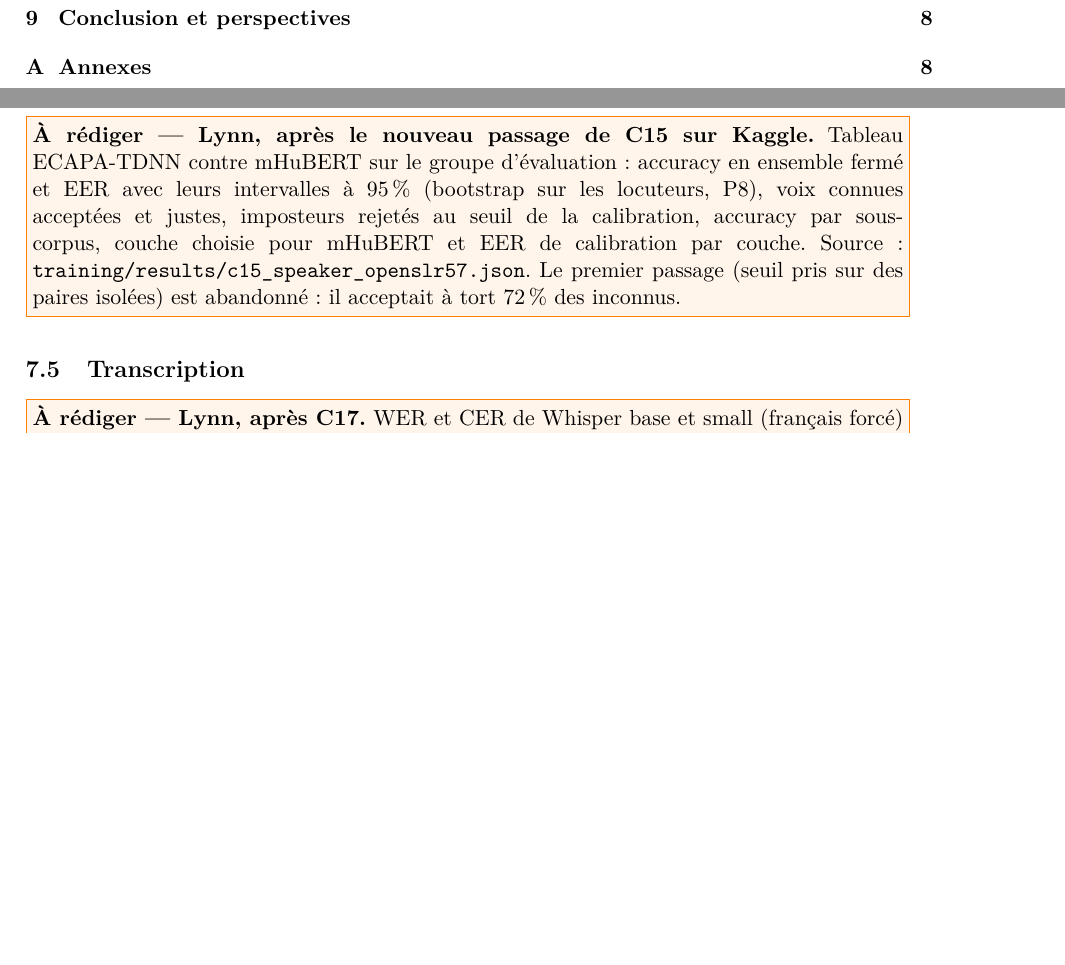
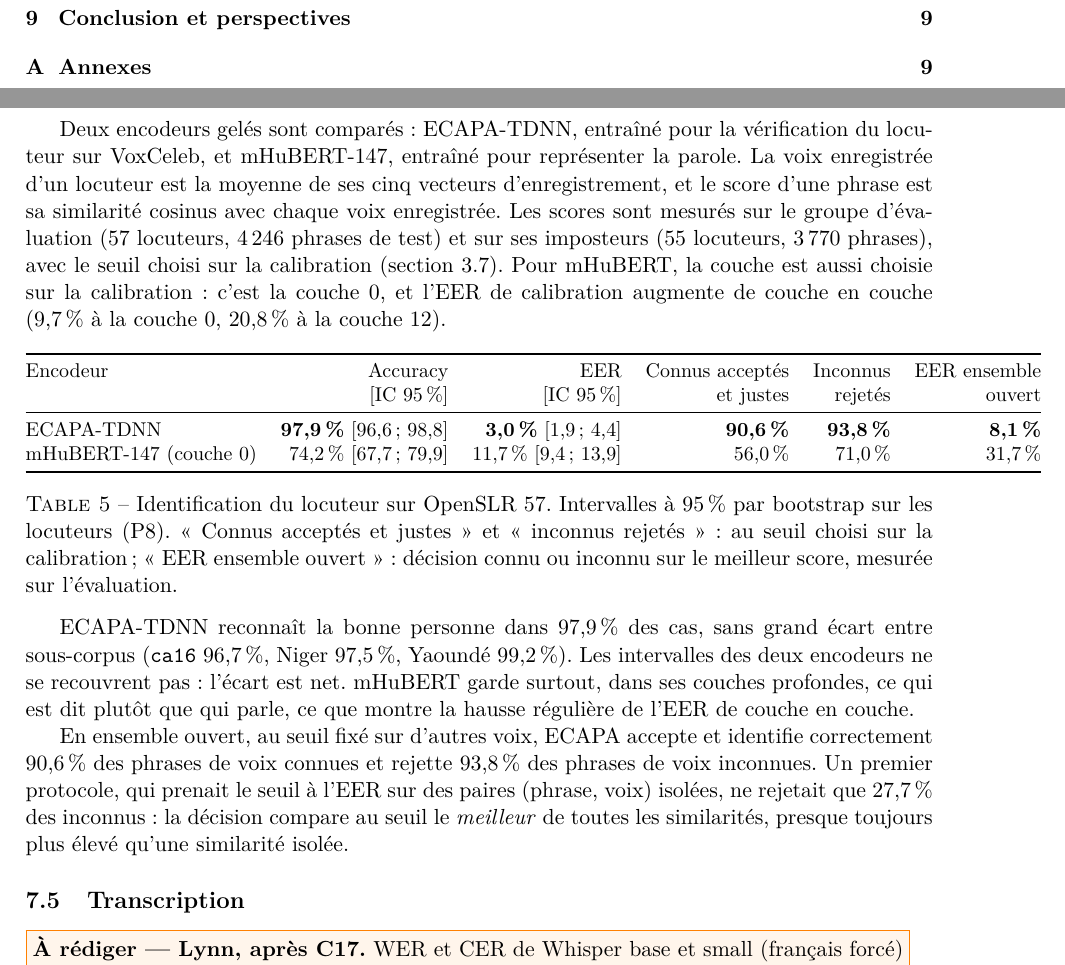
Before and after one commit to mentalist011101/TP_SIGNAL_DS, a LaTeX paper (report/main.tex, which reads report/sections/07_resultats.tex): two parts of pages 2 and 8 of 8 before the commit and two parts of pages 2 and 8 of 9 after it, joined at a grey line, cut so that both start at the same text, the shorter picture padded with empty space. Compiled offline with pdfLaTeX.

Commit message:
exp(training): résultats corrigés de l'identification du locuteur et mise à jour du rapport et de la fiche (C15)

```diff
--- a/report/sections/07_resultats.tex
+++ b/report/sections/07_resultats.tex
@@ -31,13 +31,46 @@
 \subsection{Identification du locuteur}
 \label{sec:res-locuteur}
 
-\aRediger{Lynn, après le nouveau passage de C15 sur Kaggle}{Tableau ECAPA-TDNN contre
-  mHuBERT sur le groupe d'évaluation : accuracy en ensemble fermé et EER avec leurs intervalles
-  à 95\,\% (bootstrap sur les locuteurs, P8), voix connues acceptées et justes, imposteurs
-  rejetés au seuil de la calibration, accuracy par sous-corpus, couche choisie pour mHuBERT et
-  EER de calibration par couche. Source :
-  \texttt{training/results/c15\_speaker\_openslr57.json}. Le premier passage (seuil pris sur des
-  paires isolées) est abandonné : il acceptait à tort 72\,\% des inconnus.}
+% Chiffres : training/results/c15_speaker_openslr57.json (C15, GPU T4 de Kaggle, 26 nov. 2026).
+Deux encodeurs gelés sont comparés : ECAPA-TDNN, entraîné pour la vérification du locuteur sur
+VoxCeleb, et mHuBERT-147, entraîné pour représenter la parole. La voix enregistrée d'un
+locuteur est la moyenne de ses cinq vecteurs d'enregistrement, et le score d'une phrase est sa
+similarité cosinus avec chaque voix enregistrée. Les scores sont mesurés sur le groupe
+d'évaluation (57 locuteurs, 4\,246 phrases de test) et sur ses imposteurs (55 locuteurs,
+3\,770 phrases), avec le seuil choisi sur la calibration (section~\ref{sec:p11}). Pour mHuBERT,
+la couche est aussi choisie sur la calibration : c'est la couche 0, et l'EER de calibration
+augmente de couche en couche (9,7\,\% à la couche 0, 20,8\,\% à la couche 12).
+
+\begin{table}[ht]
+  \centering
+  \small
+  \begin{tabular}{@{}lrrrrr@{}}
+    \toprule
+    Encodeur & Accuracy & EER & Connus acceptés & Inconnus & EER ensemble \\
+             & [IC 95\,\%] & [IC 95\,\%] & et justes & rejetés & ouvert \\
+    \midrule
+    ECAPA-TDNN & \textbf{97,9\,\%} [96,6 ; 98,8] & \textbf{3,0\,\%} [1,9 ; 4,4] & \textbf{90,6\,\%} & \textbf{93,8\,\%} & \textbf{8,1\,\%} \\
+    mHuBERT-147 (couche 0) & 74,2\,\% [67,7 ; 79,9] & 11,7\,\% [9,4 ; 13,9] & 56,0\,\% & 71,0\,\% & 31,7\,\% \\
+    \bottomrule
+  \end{tabular}
+  \caption{Identification du locuteur sur OpenSLR~57. Intervalles à 95\,\% par bootstrap sur
+    les locuteurs (P8). « Connus acceptés et justes » et « inconnus rejetés » : au seuil choisi
+    sur la calibration ; « EER ensemble ouvert » : décision connu ou inconnu sur le meilleur
+    score, mesurée sur l'évaluation.}
+  \label{tab:locuteur}
+\end{table}
+
+ECAPA-TDNN reconnaît la bonne personne dans 97,9\,\% des cas, sans grand écart entre
+sous-corpus (\texttt{ca16} 96,7\,\%, Niger 97,5\,\%, Yaoundé 99,2\,\%). Les intervalles des deux
+encodeurs ne se recouvrent pas : l'écart est net. mHuBERT garde surtout, dans ses couches
+profondes, ce qui est dit plutôt que qui parle, ce que montre la hausse régulière de l'EER de
+couche en couche.
+
+En ensemble ouvert, au seuil fixé sur d'autres voix, ECAPA accepte et identifie correctement
+90,6\,\% des phrases de voix connues et rejette 93,8\,\% des phrases de voix inconnues. Un
+premier protocole, qui prenait le seuil à l'EER sur des paires (phrase, voix) isolées, ne
+rejetait que 27,7\,\% des inconnus : la décision compare au seuil le \emph{meilleur} de toutes
+les similarités, presque toujours plus élevé qu'une similarité isolée.
 
 \subsection{Transcription}
 \label{sec:res-wer}
```
Also changed, not shown: docs/fiches/donnees-et-protocole.md (+28 -15 lines), report/README.md, 1 other file.
